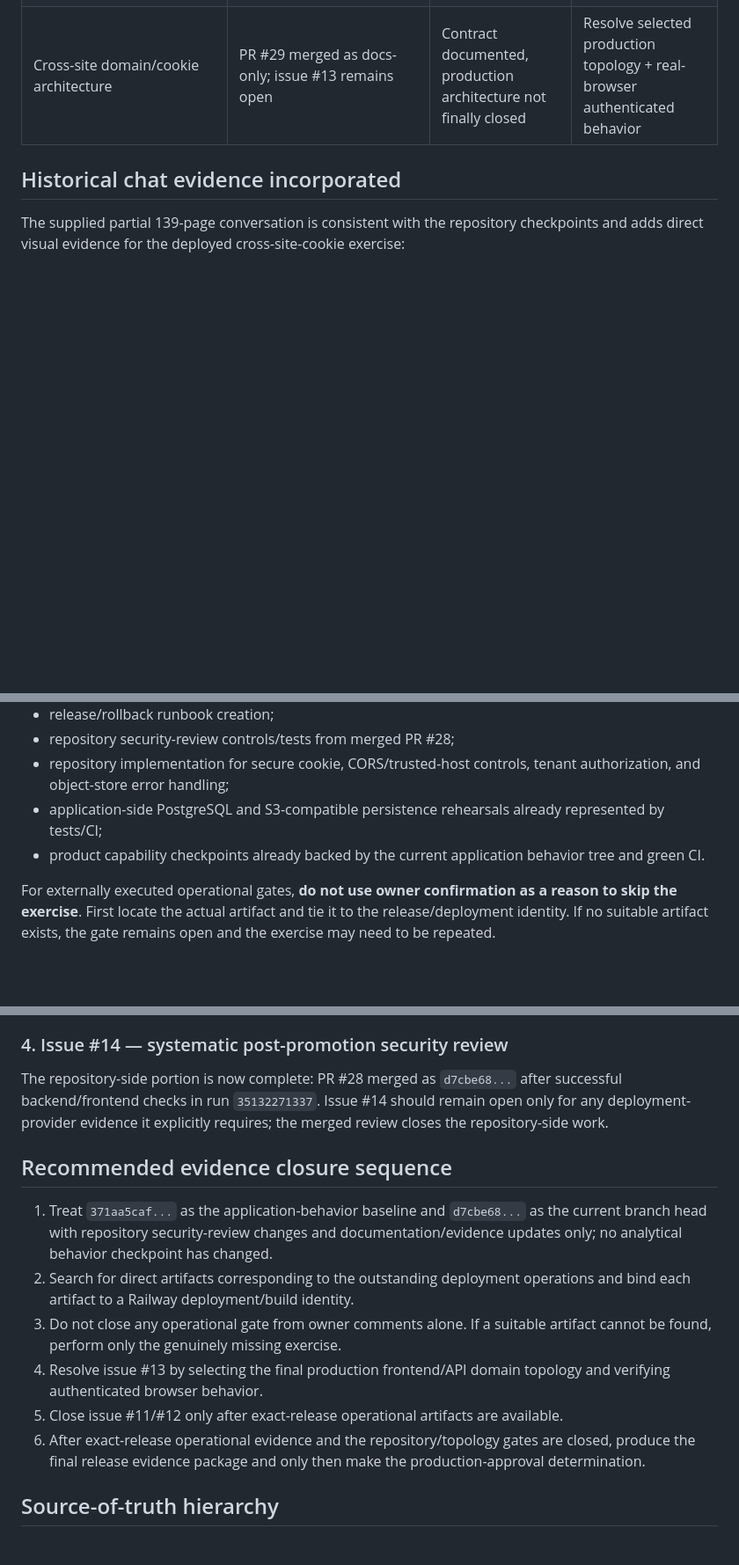
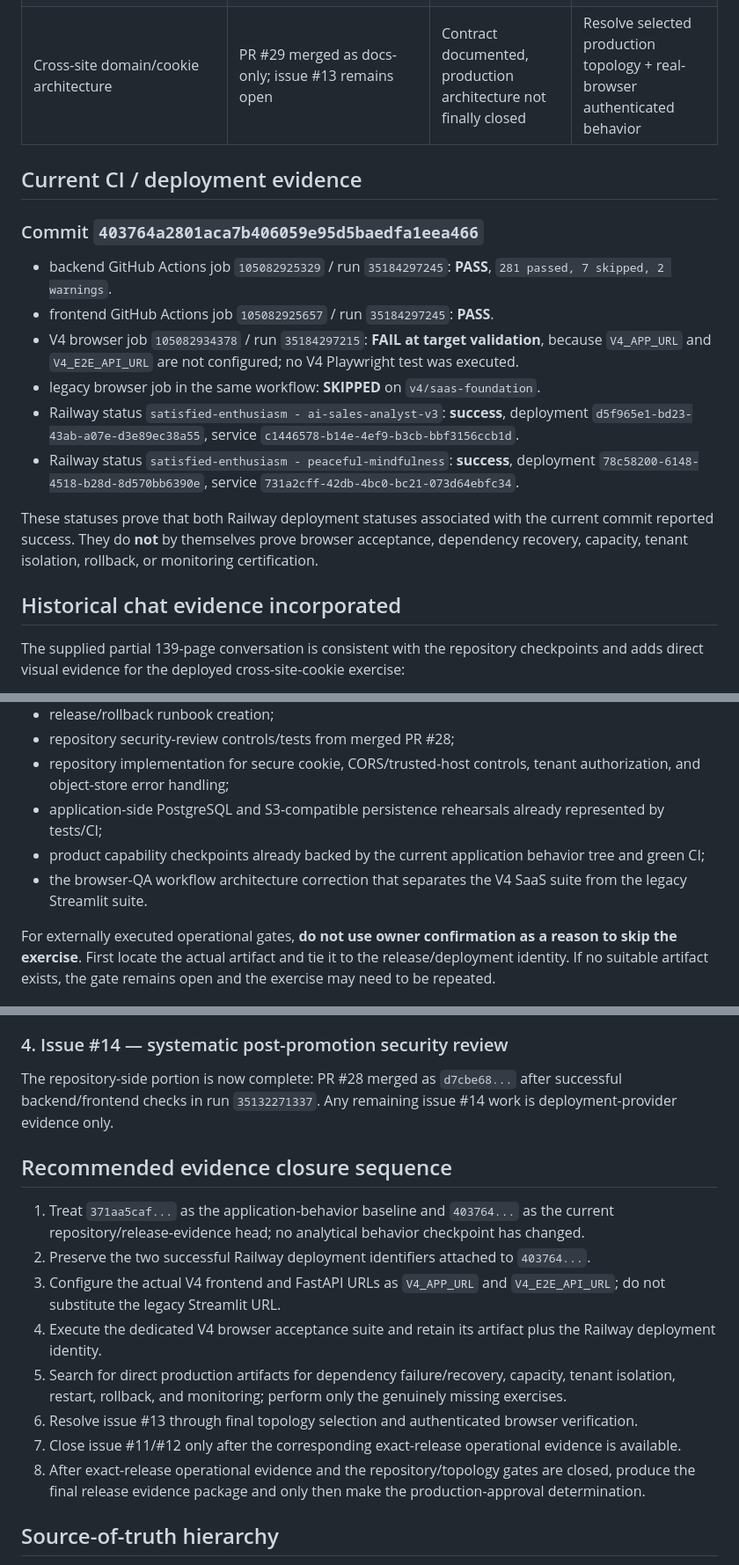
Before and after one commit to shaikriyaz343-collab/ai-sales-analyst-v3, a Markdown page: V4_CHECKPOINT_EVIDENCE_MATRIX_2026-09-17.md, 3 parts joined by grey strips. Shown at 88% size. Rendered like a GitHub page; blank space fills up the shorter version.

Commit message:
docs: reconcile current V4 deployment and browser evidence

```diff
--- a/V4_CHECKPOINT_EVIDENCE_MATRIX_2026-09-17.md
+++ b/V4_CHECKPOINT_EVIDENCE_MATRIX_2026-09-17.md
@@ -80,6 +82,19 @@ A human/operator statement that an external exercise was performed is **not evid
 | Object-store error redaction / 503 | PR #22 + CI | Complete | Reuse |
 | Systematic post-promotion security review | PR #28 merged as `d7cbe68...`; review document + security-contract tests included | **Complete repository-side gate** | Reuse; retain deployment-dependent residual items separately |
 | Cross-site domain/cookie architecture | PR #29 merged as docs-only; issue #13 remains open | Contract documented, production architecture not finally closed | Resolve selected production topology + real-browser authenticated behavior |
+
+## Current CI / deployment evidence
+
+### Commit `403764a2801aca7b406059e95d5baedfa1eea466`
+
+- backend GitHub Actions job `105082925329` / run `35184297245`: **PASS**, `281 passed, 7 skipped, 2 warnings`.
+- frontend GitHub Actions job `105082925657` / run `35184297245`: **PASS**.
+- V4 browser job `105082934378` / run `35184297215`: **FAIL at target validation**, because `V4_APP_URL` and `V4_E2E_API_URL` are not configured; no V4 Playwright test was executed.
+- legacy browser job in the same workflow: **SKIPPED** on `v4/saas-foundation`.
+- Railway status `satisfied-enthusiasm - ai-sales-analyst-v3`: **success**, deployment `d5f965e1-bd23-43ab-a07e-d3e89ec38a55`, service `c1446578-b14e-4ef9-b3cb-bbf3156ccb1d`.
+- Railway status `satisfied-enthusiasm - peaceful-mindfulness`: **success**, deployment `78c58200-6148-4518-b28d-8d570bb6390e`, service `731a2cff-42db-4bc0-bc21-073d64ebfc34`.
+
+These statuses prove that both Railway deployment statuses associated with the current commit reported success. They do **not** by themselves prove browser acceptance, dependency recovery, capacity, tenant isolation, rollback, or monitoring certification.
 
 ## Historical chat evidence incorporated
 
@@ -102,7 +117,8 @@ The following have direct repository or CI evidence and should not be repeated m
 - repository security-review controls/tests from merged PR #28;
 - repository implementation for secure cookie, CORS/trusted-host controls, tenant authorization, and object-store error handling;
 - application-side PostgreSQL and S3-compatible persistence rehearsals already represented by tests/CI;
-- product capability checkpoints already backed by the current application behavior tree and green CI.
+- product capability checkpoints already backed by the current application behavior tree and green CI;
+- the browser-QA workflow architecture correction that separates the V4 SaaS suite from the legacy Streamlit suite.
 
 For externally executed operational gates, **do not use owner confirmation as a reason to skip the exercise**. First locate the actual artifact and tie it to the release/deployment identity. If no suitable artifact exists, the gate remains open and the exercise may need to be repeated.
 
@@ -126,16 +142,18 @@ PR #29 is merged and documents the topology options, but issue #13 remains open
 
 ### 4. Issue #14 — systematic post-promotion security review
 
-The repository-side portion is now complete: PR #28 merged as `d7cbe68...` after successful backend/frontend checks in run `35132271337`. Issue #14 should remain open only for any deployment-provider evidence it explicitly requires; the merged review closes the repository-side work.
+The repository-side portion is now complete: PR #28 merged as `d7cbe68...` after successful backend/frontend checks in run `35132271337`. Any remaining issue #14 work is deployment-provider evidence only.
 
 ## Recommended evidence closure sequence
 
-1. Treat `371aa5caf...` as the application-behavior baseline and `d7cbe68...` as the current branch head with repository security-review changes and documentation/evidence updates only; no analytical behavior checkpoint has changed.
-2. Search for direct artifacts corresponding to the outstanding deployment operations and bind each artifact to a Railway deployment/build identity.
-3. Do not close any operational gate from owner comments alone. If a suitable artifact cannot be found, perform only the genuinely missing exercise.
-4. Resolve issue #13 by selecting the final production frontend/API domain topology and verifying authenticated browser behavior.
-5. Close issue #11/#12 only after exact-release operational artifacts are available.
-6. After exact-release operational evidence and the repository/topology gates are closed, produce the final release evidence package and only then make the production-approval determination.
+1. Treat `371aa5caf...` as the application-behavior baseline and `403764...` as the current repository/release-evidence head; no analytical behavior checkpoint has changed.
+2. Preserve the two successful Railway deployment identifiers attached to `403764...`.
+3. Configure the actual V4 frontend and FastAPI URLs as `V4_APP_URL` and `V4_E2E_API_URL`; do not substitute the legacy Streamlit URL.
+4. Execute the dedicated V4 browser acceptance suite and retain its artifact plus the Railway deployment identity.
+5. Search for direct production artifacts for dependency failure/recovery, capacity, tenant isolation, restart, rollback, and monitoring; perform only the genuinely missing exercises.
+6. Resolve issue #13 through final topology selection and authenticated browser verification.
+7. Close issue #11/#12 only after the corresponding exact-release operational evidence is available.
+8. After exact-release operational evidence and the repository/topology gates are closed, produce the final release evidence package and only then make the production-approval determination.
 
 ## Source-of-truth hierarchy
 
```
Also changed, not shown: other parts of V4_CHECKPOINT_EVIDENCE_MATRIX_2026-09-17.md (+14 -12 lines).
